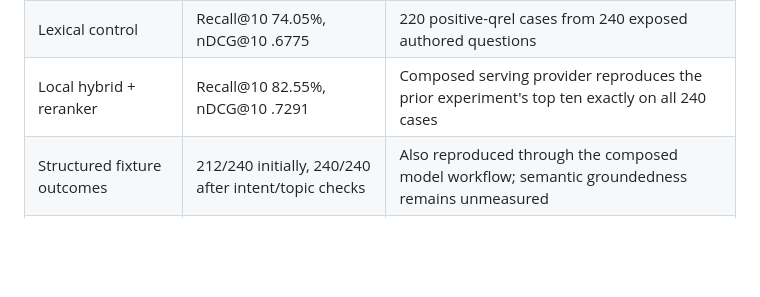
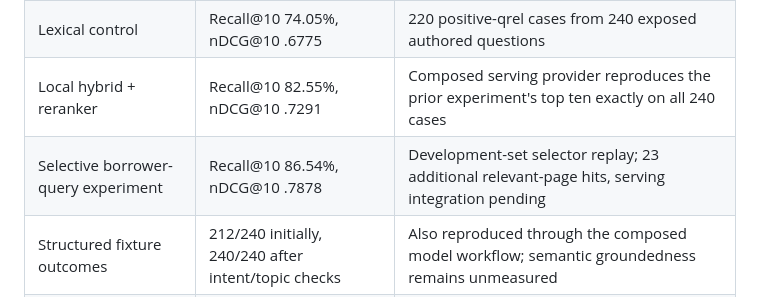
Before and after one commit to chinmayarvind23/credit-lens, a Markdown page: README.md, the part around the change. Rendered like a GitHub page; blank space fills up the shorter version.

Commit message:
Record selective query gains and preserve policy lookup regressions

```diff
--- a/README.md
+++ b/README.md
@@ -28,6 +28,7 @@ DSCR threshold does not approve a loan or establish compliance with every policy
 | Corpus | 3,840 physical pages, 203 PDFs | 200 synthetic borrowers, three policy versions; 98 templates and short pages limit diversity |
 | Lexical control | Recall@10 74.05%, nDCG@10 .6775 | 220 positive-qrel cases from 240 exposed authored questions |
 | Local hybrid + reranker | Recall@10 82.55%, nDCG@10 .7291 | Composed serving provider reproduces the prior experiment's top ten exactly on all 240 cases |
+| Selective borrower-query experiment | Recall@10 86.54%, nDCG@10 .7878 | Development-set selector replay; 23 additional relevant-page hits, serving integration pending |
 | Structured fixture outcomes | 212/240 initially, 240/240 after intent/topic checks | Also reproduced through the composed model workflow; semantic groundedness remains unmeasured |
 | Complete HTTP, cache disabled | p95 18.13 ms | 330-page demo, 150 serial loopback requests, disk-backed SQLite audit |
 | Complete HTTP, warm Redis | p95 19.87 ms | Same workload, 150 hits; cache was slower and remains optional |
```
Also changed, not shown: docs/evaluation.md (+37 -0 lines).
